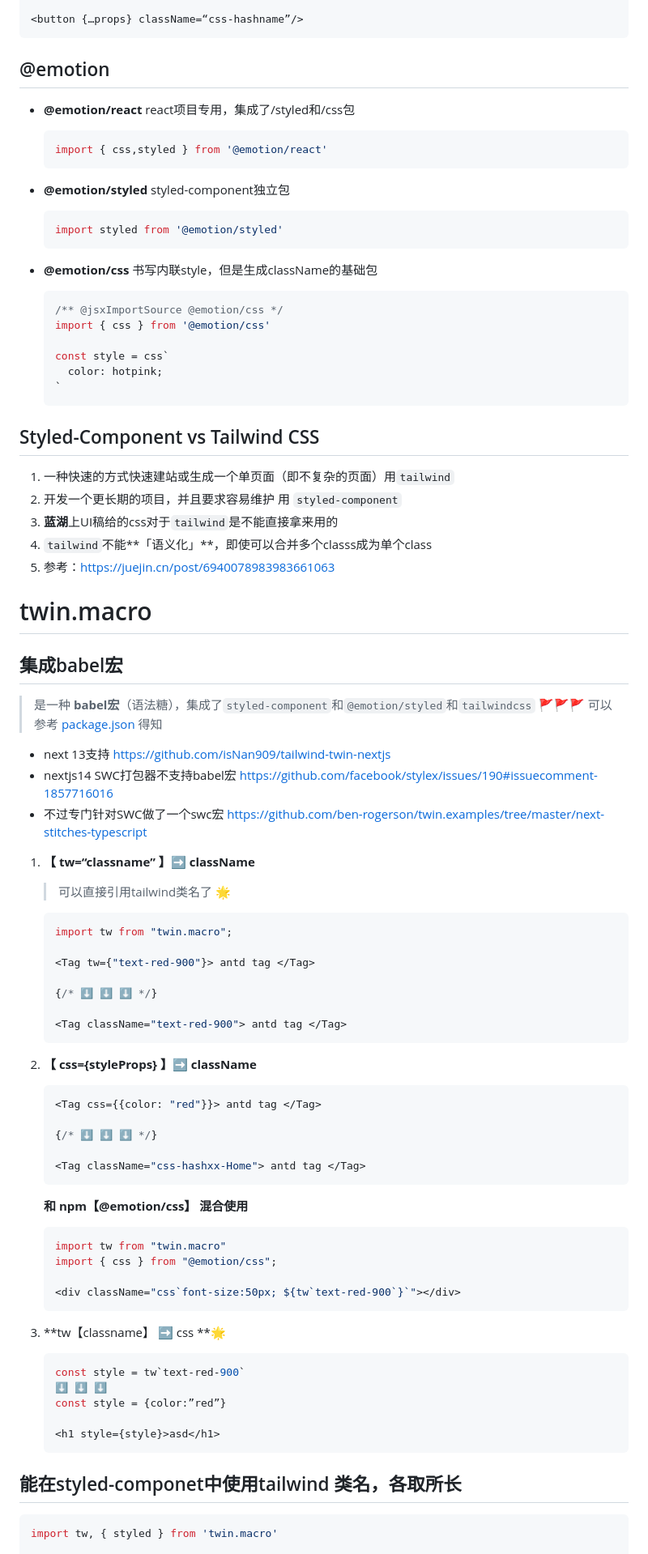
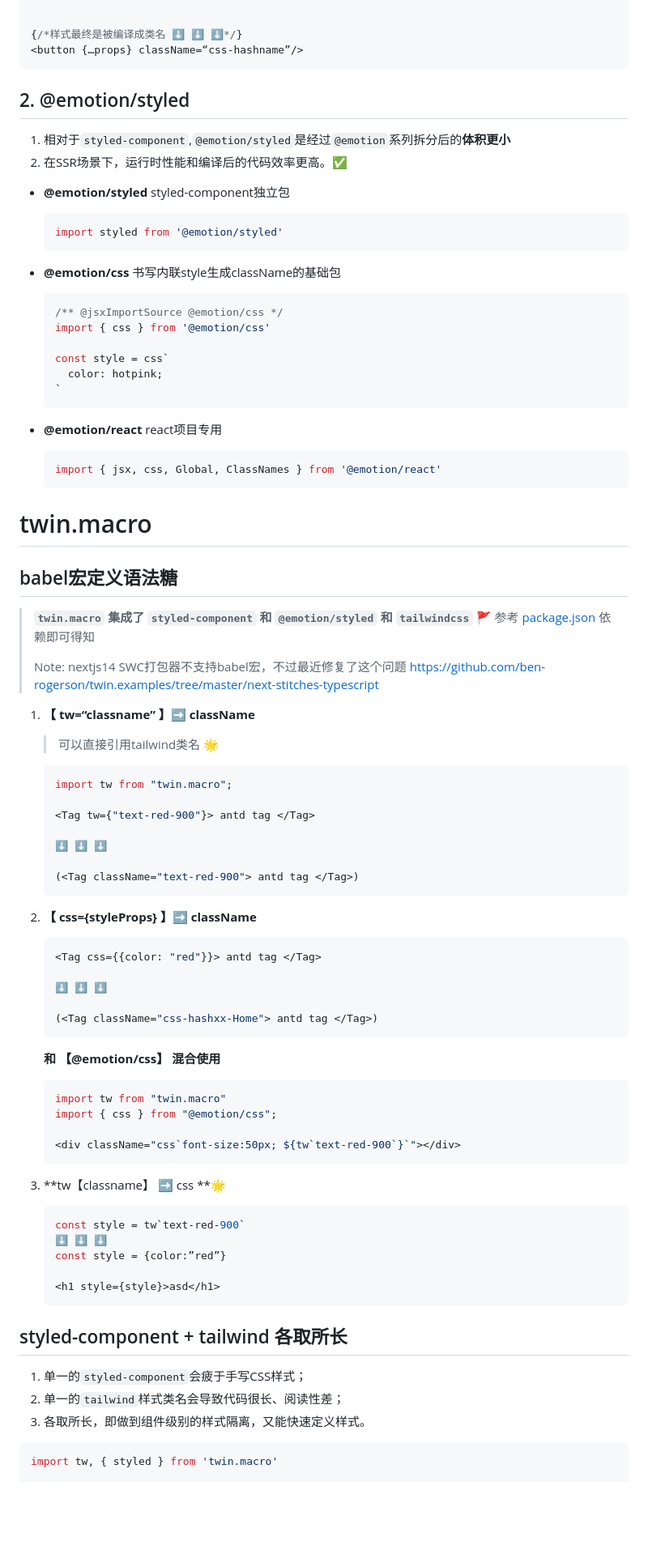
Before and after one commit to 1uokun/yuque-docs, a Markdown page: 每天一点，学习CSS-in-JS.md, the part around one of its changes. Shown at 81% size. Drawn GitHub-style; blank space fills up the shorter version.

````diff
--- a/每天一点，学习CSS-in-JS.md
+++ b/每天一点，学习CSS-in-JS.md
@@ -81,15 +141,13 @@ const Button = styled.button`
 
+
+{/*样式最终是被编译成类名 ⬇️ ⬇️ ⬇️*/}
 <button {…props} className=“css-hashname”/>
 ```
 
-## @emotion
+## 2. @emotion/styled
 
-- **@emotion/react**
-  react项目专用，集成了/styled和/css包
-
-  ```jsx
-  import { css,styled } from '@emotion/react'
-  ```
+1. 相对于`styled-component`,`@emotion/styled`是经过`@emotion`系列拆分后的**体积更小**
+2. 在SSR场景下，运行时性能和编译后的代码效率更高。✅
 
 - **@emotion/styled**
   styled-component独立包
@@ -99,7 +157,7 @@ const Button = styled.button`
   ```
 
 - **@emotion/css**
-  书写内联style，但是生成className的基础包
+  书写内联style生成className的基础包
 
   ```jsx
   /** @jsxImportSource @emotion/css */
@@ -110,41 +168,34 @@ const Button = styled.button`
   `
   ```
 
+- **@emotion/react**
+  react项目专用
 
-
-
-
-## Styled-Component vs Tailwind CSS
-
-1. 一种快速的方式快速建站或生成一个单页面（即不复杂的页面）用`tailwind`
-2. 开发一个更长期的项目，并且要求容易维护 用 `styled-component`
-3. **蓝湖**上UI稿给的css对于`tailwind`是不能直接拿来用的
-4. `tailwind`不能**「语义化」**，即使可以合并多个classs成为单个class
-5. 参考：https://juejin.cn/post/6940078983983661063
+  ```jsx
+  import { jsx, css, Global, ClassNames } from '@emotion/react'
+  ```
 
 # twin.macro
 
-## 集成babel宏
+## babel宏定义语法糖
 
->  是一种 **babel宏**（语法糖），集成了`styled-component`和`@emotion/styled`和`tailwindcss` 🚩🚩🚩
->  可以参考 [package.json](https://github.com/ben-rogerson/twin.macro/blob/master/package.json#L70) 得知
-
-- next 13支持 https://github.com/isNan909/tailwind-twin-nextjs
-- nextjs14 SWC打包器不支持babel宏 https://github.com/facebook/stylex/issues/190#issuecomment-1857716016
-- 不过专门针对SWC做了一个swc宏 https://github.com/ben-rogerson/twin.examples/tree/master/next-stitches-typescript
+>  **`twin.macro` 集成了 `styled-component` 和 `@emotion/styled` 和 `tailwindcss`** 🚩
+>  参考 [package.json](https://github.com/ben-rogerson/twin.macro/blob/master/package.json#L70) 依赖即可得知
+>
+>  Note: nextjs14 SWC打包器不支持babel宏，不过最近修复了这个问题 https://github.com/ben-rogerson/twin.examples/tree/master/next-stitches-typescript
 
 1. **【 tw=“classname” 】➡️  className**
 
-   > 可以直接引用tailwind类名了 🌟
+   > 可以直接引用tailwind类名 🌟
 
    ```jsx
    import tw from "twin.macro";
 
    <Tag tw={"text-red-900"}> antd tag </Tag>
 
-   {/* ⬇️ ⬇️ ⬇️ */}
+   ⬇️ ⬇️ ⬇️
 
-   <Tag className="text-red-900"> antd tag </Tag>
+   (<Tag className="text-red-900"> antd tag </Tag>)
    ```
 
 2. **【 css={styleProps} 】➡️   className**
@@ -152,12 +203,12 @@ const Button = styled.button`
    ```jsx
    <Tag css={{color: "red"}}> antd tag </Tag>
 
-   {/* ⬇️ ⬇️ ⬇️ */}
+   ⬇️ ⬇️ ⬇️
 
-   <Tag className="css-hashxx-Home"> antd tag </Tag>
+   (<Tag className="css-hashxx-Home"> antd tag </Tag>)
    ```
 
-   **和 npm【@emotion/css】 混合使用**
+   **和 【@emotion/css】 混合使用**
 
    ```jsx
    import tw from "twin.macro"
@@ -176,7 +227,11 @@ const Button = styled.button`
    <h1 style={style}>asd</h1>
    ```
 
-## 能在styled-componet中使用tailwind 类名，各取所长
+## styled-component + tailwind 各取所长
+
+1. 单一的`styled-component`会疲于手写CSS样式；
+2. 单一的`tailwind`样式类名会导致代码很长、阅读性差；
+3. 各取所长，即做到组件级别的样式隔离，又能快速定义样式。
 
 ```tsx
 import tw, { styled } from 'twin.macro'
````
Also changed, not shown: other parts of 每天一点，学习CSS-in-JS.md (+99 -65 lines), 每天一点，学习headless UI.md (added, +24 -0 lines).
